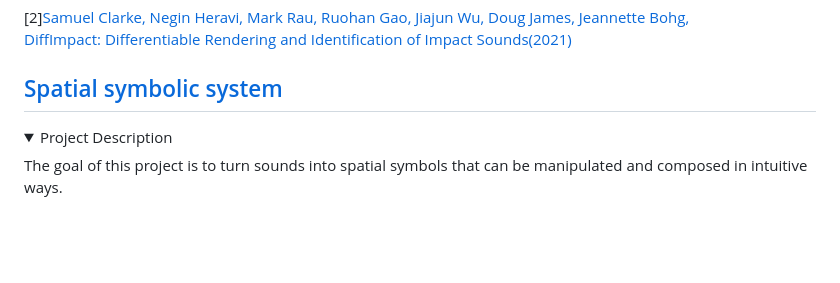
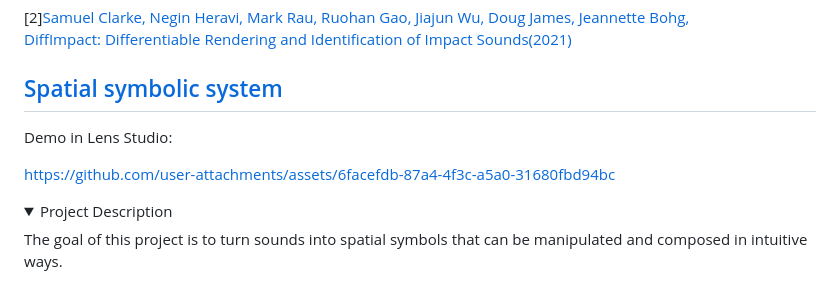
Before and after one commit to a-sumo/hyperstep, a Markdown page: README.md, the part around the change. Drawn GitHub-style; folded sections open; blank space fills up the shorter version.

```diff
--- a/README.md
+++ b/README.md
@@ -60,6 +60,12 @@ DiffImpact: Differentiable Rendering and Identification of Impact Sounds(2021)](
 </details>
 
 ## [Spatial symbolic system](https://a-sumo.github.io/hyperstep/)
+Demo in Lens Studio:
+
+
+https://github.com/user-attachments/assets/6facefdb-87a4-4f3c-a5a0-31680fbd94bc
+
+
 <details>
 <summary>Project Description</summary>
 
```
